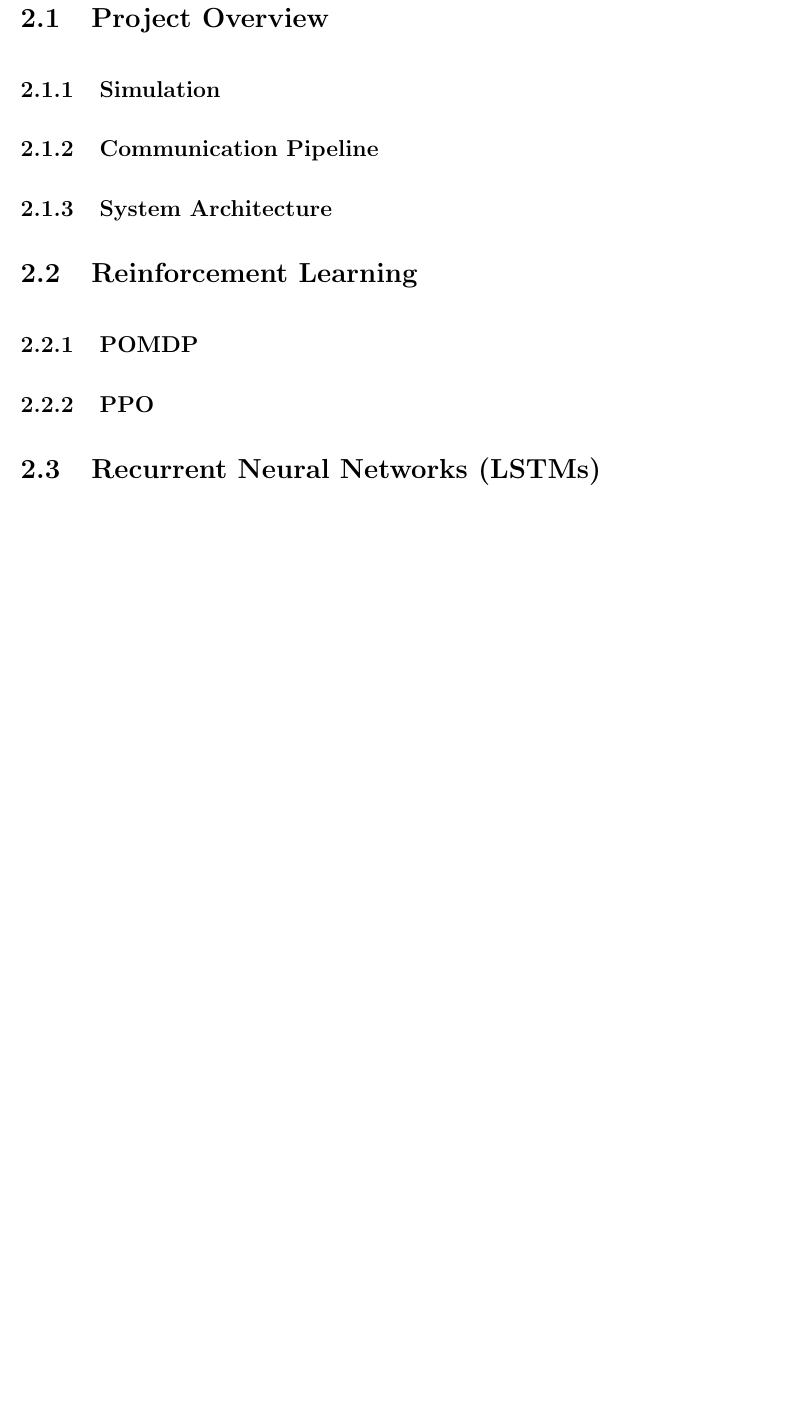
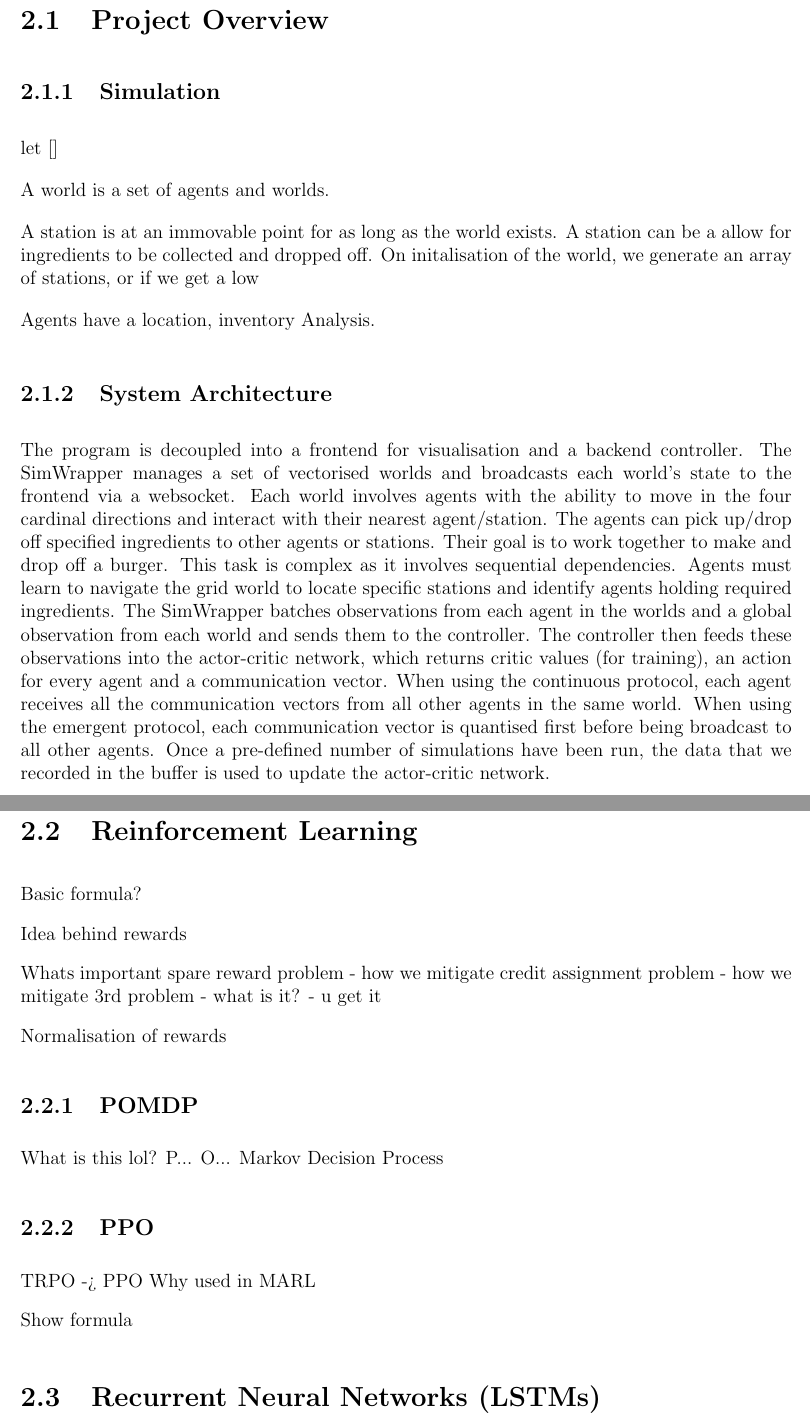
Before and after one commit to OGreenwood672/dissertation, a LaTeX thesis (Write Up/Dissertation/dissertation.tex, which reads Write Up/Dissertation/chapters/preparation.tex): part of page 8 of 22 before the commit and two parts of pages 7 and 8 of 23 after it, the two joined at a grey line, cut so that both start at the same text, the shorter picture padded with empty space. Compiled offline with pdfLaTeX.

Commit message:
bullet pointed diss

```diff
--- a/Write Up/Dissertation/chapters/preparation.tex
+++ b/Write Up/Dissertation/chapters/preparation.tex
@@ -6,23 +6,80 @@ Good requirements analysis, justified selection of suitable tools, good engineer
 \section{Project Overview}
 \label{sec:2.1}
 
+
+
 \subsection{Simulation}
 \label{sec:2.1.1}
 
-\subsection{Communication Pipeline}
-\label{sec:2.1.2}
+let []
+
+A world is a set of agents and worlds.
+
+A station is at an immovable point for as long as the world exists.
+A station can be a allow for ingredients to be collected and dropped off.
+On initalisation of the world, we generate an array of stations,
+or if we get a low
+
+Agents have a location, inventory Analysis.
+
+
+
+% \subsection{Communication Pipeline}
+% \label{sec:2.1.2}
+
+% No Communicationion
+
+
+
+% Discrete Communication
 
 \subsection{System Architecture}
 \label{sec:2.1.3}
 
+% Insert figure
+
+% Similar to proposal
+The program is decoupled into a frontend for visualisation and a backend controller.
+The SimWrapper manages a set of vectorised worlds and broadcasts each world's state to the frontend via a websocket.
+Each world involves agents with the ability to move in the four cardinal directions and interact with their nearest agent/station.
+The agents can pick up/drop off specified ingredients to other agents or stations. Their goal is to work together to make and drop off a burger.
+This task is complex as it involves sequential dependencies.
+Agents must learn to navigate the grid world to locate specific stations and identify agents holding required ingredients.
+The SimWrapper batches observations from each agent in the worlds and a global observation from each world and sends them to the controller.
+The controller then feeds these observations into the actor-critic network, which returns critic values (for training), an action for every agent and a communication vector.
+When using the continuous protocol, each agent receives all the communication vectors from all other agents in the same world.
+When using the emergent protocol, each communication vector is quantised first before being broadcast to all other agents.
+Once a pre-defined number of simulations have been run, the data that we recorded in the buffer is used to update the actor-critic network.
+
+
 \section{Reinforcement Learning}
 \label{sec:2.2}
+
+Basic formula?
+
+Idea behind rewards
+
+Whats important
+spare reward problem - how we mitigate
+credit assignment problem - how we mitigate
+3rd problem - what is it? - u get it
+
+Normalisation of rewards
+
 
 \subsection{POMDP}
 \label{sec:2.2.1}
 
+What is this lol?
+P... O... Markov Decision Process
+
 \subsection{PPO}
 \label{sec:2.2.2}
+
+TRPO -> PPO
+Why used in MARL
+
+Show formula
 
 \section{Recurrent Neural Networks (LSTMs)}
 \label{sec:2.3}
```
Also changed, not shown: Project/configs/mappo_settings.yaml (+3 -3 lines), Write Up/Dissertation/chapters/implementation.tex (+4 -0 lines), Write Up/Dissertation/chapters/preparation.tex (25 more changed lines).
